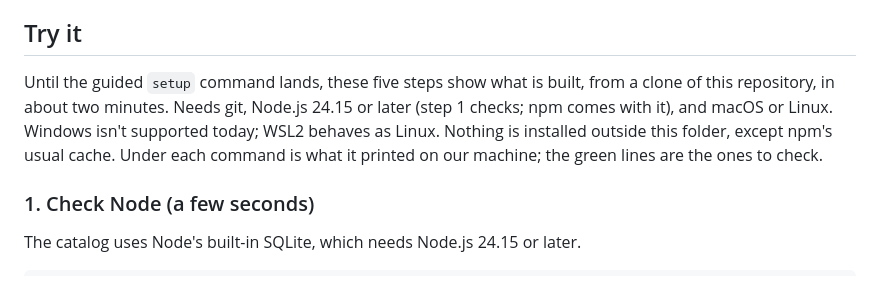
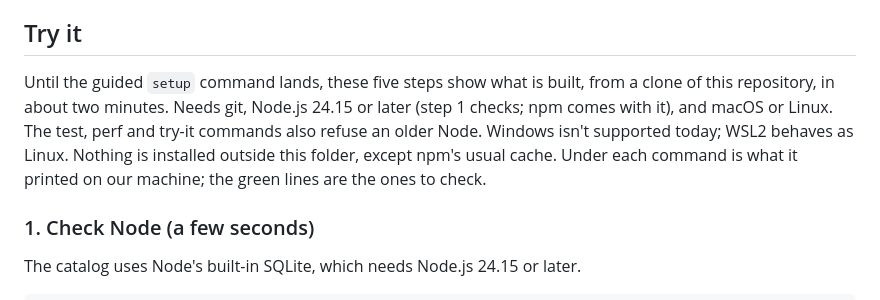
Before and after one commit to nandr-web/skills-catalog, a Markdown page: README.md, the part around the change. GitHub-like rendering.

Commit message:
docs: the README says the test, perf and try-it commands check Node too
Co-Authored-By: Claude Opus 5.5 <noreply@anthropic.com>

```diff
--- a/README.md
+++ b/README.md
@@ -16,7 +16,7 @@ This repository is published while work continues; each new piece lands after it
 
 ## Try it
 
-Until the guided `setup` command lands, these five steps show what is built, from a clone of this repository, in about two minutes. Needs git, Node.js 24.15 or later (step 1 checks; npm comes with it), and macOS or Linux. Windows isn't supported today; WSL2 behaves as Linux. Nothing is installed outside this folder, except npm's usual cache. Under each command is what it printed on our machine; the green lines are the ones to check.
+Until the guided `setup` command lands, these five steps show what is built, from a clone of this repository, in about two minutes. Needs git, Node.js 24.15 or later (step 1 checks; npm comes with it), and macOS or Linux. The test, perf and try-it commands also refuse an older Node. Windows isn't supported today; WSL2 behaves as Linux. Nothing is installed outside this folder, except npm's usual cache. Under each command is what it printed on our machine; the green lines are the ones to check.
 
 ### 1. Check Node (a few seconds)
 
```
